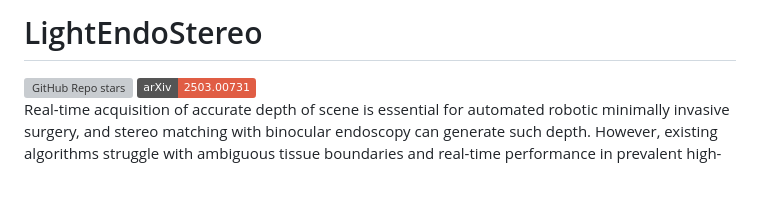
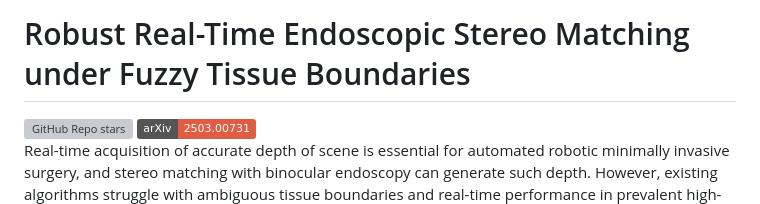
Before and after one commit to Sonne-Ding/RRESM, a Markdown page: README.md, the part around the change. Drawn GitHub-style; badges without logos; blank space fills up the shorter version; grey boxes are pictures that could not be loaded.

```diff
--- a/README.md
+++ b/README.md
@@ -1,4 +1,4 @@
-# LightEndoStereo
+# Robust Real-Time Endoscopic Stereo Matching under Fuzzy Tissue Boundaries
 <div>
 <a href="https://github.com/Sonne-Ding/LightEndoStereo">
 <img alt="GitHub Repo stars" src="https://img.shields.io/github/stars/Sonne-Ding/LightEndoStereo?style=flat&color=green">
```
